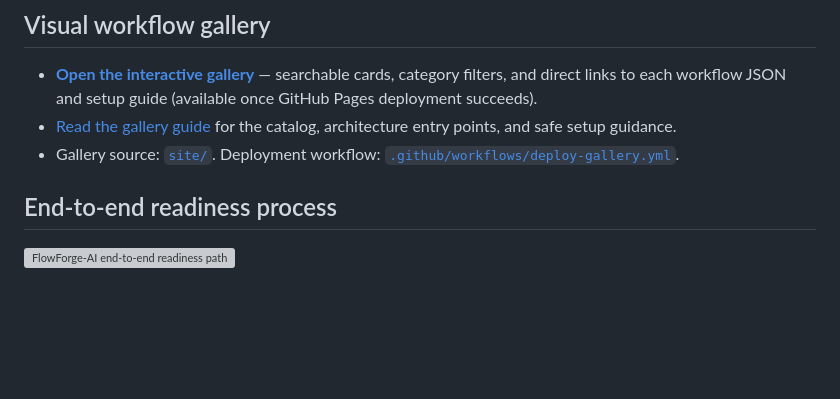
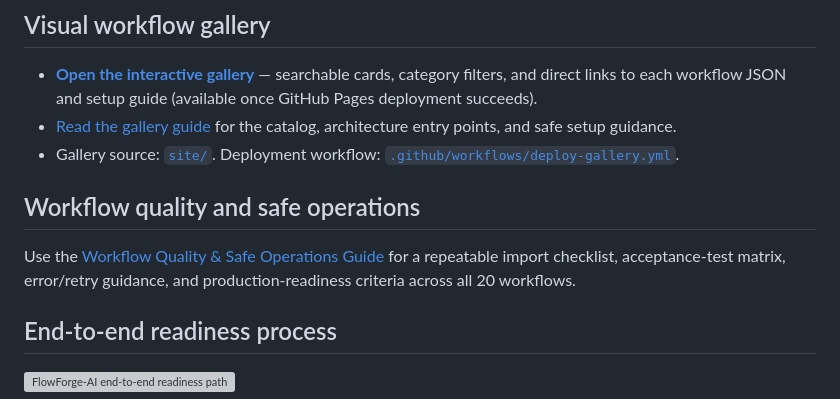
Before and after one commit to Farhanillahiclass/FlowForge-AI, a Markdown page: README.md, the part around the change. Drawn GitHub-style; blank space fills up the shorter version; grey boxes are pictures that could not be loaded.

Commit message:
Link shared workflow quality standards

```diff
--- a/README.md
+++ b/README.md
@@ -17,6 +17,10 @@ The system routes a validated request through `00 - Main Ingress` and `01 - Requ
 - **[Open the interactive gallery](https://farhanillahiclass.github.io/FlowForge-AI/)** — searchable cards, category filters, and direct links to each workflow JSON and setup guide (available once GitHub Pages deployment succeeds).
 - [Read the gallery guide](docs/WORKFLOW-GALLERY.md) for the catalog, architecture entry points, and safe setup guidance.
 - Gallery source: [`site/`](site/). Deployment workflow: [`.github/workflows/deploy-gallery.yml`](.github/workflows/deploy-gallery.yml).
+
+## Workflow quality and safe operations
+
+Use the [Workflow Quality & Safe Operations Guide](docs/WORKFLOW-QUALITY.md) for a repeatable import checklist, acceptance-test matrix, error/retry guidance, and production-readiness criteria across all 20 workflows.
 
 ## End-to-end readiness process
 
```
